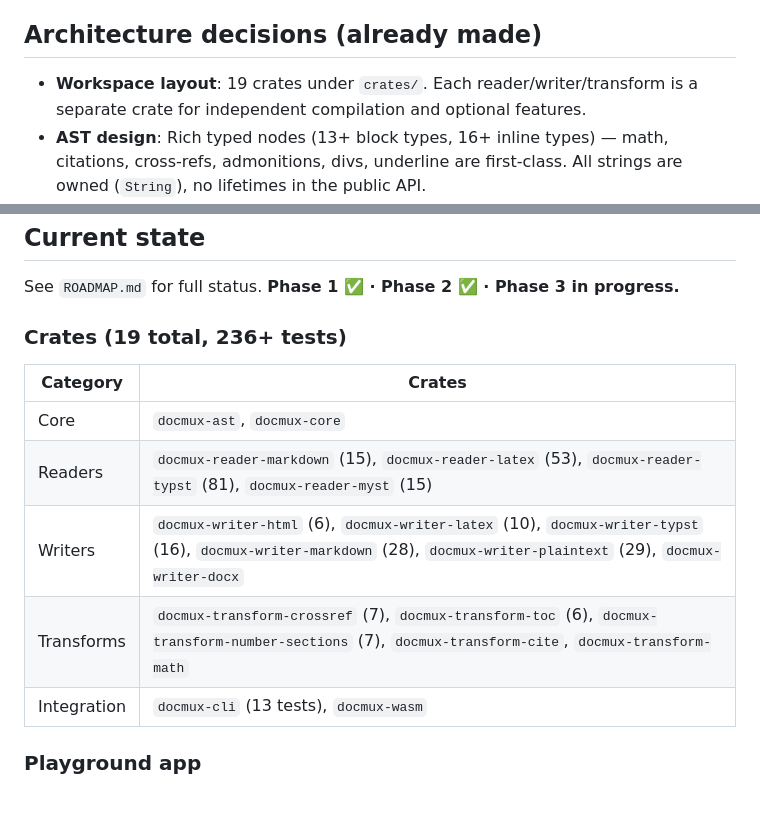
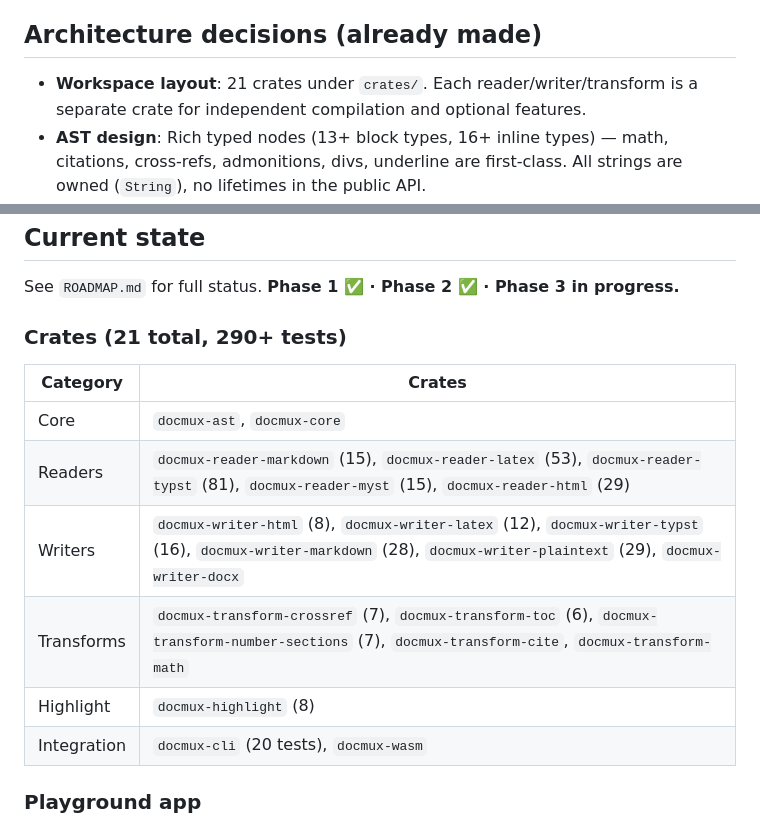
Before and after one commit to aguschirico/docmux, a Markdown page: CLAUDE.md, 2 parts joined by grey strips. Rendered like a GitHub page; blank space fills up the shorter version.

Commit message:
docs: update roadmap and project context with HTML reader and highlighting
Mark completed: HTML reader (29 tests), docmux-highlight (8 tests),
--highlight-style CLI flag, syntax highlighting in HTML/LaTeX writers.
Update crate count to 21 (290+ tests).

```diff
--- a/CLAUDE.md
+++ b/CLAUDE.md
@@ -6,7 +6,7 @@ A universal document converter written in Rust. Architecture: **Reader → AST
 
 ## Architecture decisions (already made)
 
-- **Workspace layout**: 19 crates under `crates/`. Each reader/writer/transform is a separate crate for independent compilation and optional features.
+- **Workspace layout**: 21 crates under `crates/`. Each reader/writer/transform is a separate crate for independent compilation and optional features.
 - **AST design**: Rich typed nodes (13+ block types, 16+ inline types) — math, citations, cross-refs, admonitions, divs, underline are first-class. All strings are owned (`String`), no lifetimes in the public API.
 - **Comrak for Markdown**: Using comrak with GFM extensions (tables, tasklists, footnotes, math_dollars, description_lists, front_matter_delimiter, subscript, superscript).
 - **YAML frontmatter**: Two-pass parsing — first to `serde_yaml::Value` (captures everything), then extract known fields (`title`, `author`, `date`, `abstract`, `keywords`) into typed `Metadata` fields, rest goes to `custom: HashMap<String, MetaValue>`.
@@ -56,15 +56,16 @@ Git pre-commit hook in `.githooks/pre-commit` (configured via `core.hooksPath`).
 
 See `ROADMAP.md` for full status. **Phase 1 ✅ · Phase 2 ✅ · Phase 3 in progress.**
 
-### Crates (19 total, 236+ tests)
+### Crates (21 total, 290+ tests)
 
 | Category | Crates |
 |----------|--------|
 | Core | `docmux-ast`, `docmux-core` |
-| Readers | `docmux-reader-markdown` (15), `docmux-reader-latex` (53), `docmux-reader-typst` (81), `docmux-reader-myst` (15) |
-| Writers | `docmux-writer-html` (6), `docmux-writer-latex` (10), `docmux-writer-typst` (16), `docmux-writer-markdown` (28), `docmux-writer-plaintext` (29), `docmux-writer-docx` |
+| Readers | `docmux-reader-markdown` (15), `docmux-reader-latex` (53), `docmux-reader-typst` (81), `docmux-reader-myst` (15), `docmux-reader-html` (29) |
+| Writers | `docmux-writer-html` (8), `docmux-writer-latex` (12), `docmux-writer-typst` (16), `docmux-writer-markdown` (28), `docmux-writer-plaintext` (29), `docmux-writer-docx` |
 | Transforms | `docmux-transform-crossref` (7), `docmux-transform-toc` (6), `docmux-transform-number-sections` (7), `docmux-transform-cite`, `docmux-transform-math` |
-| Integration | `docmux-cli` (13 tests), `docmux-wasm` |
+| Highlight | `docmux-highlight` (8) |
+| Integration | `docmux-cli` (20 tests), `docmux-wasm` |
 
 ### Playground app
 
```
Also changed, not shown: ROADMAP.md (+3 -3 lines).
